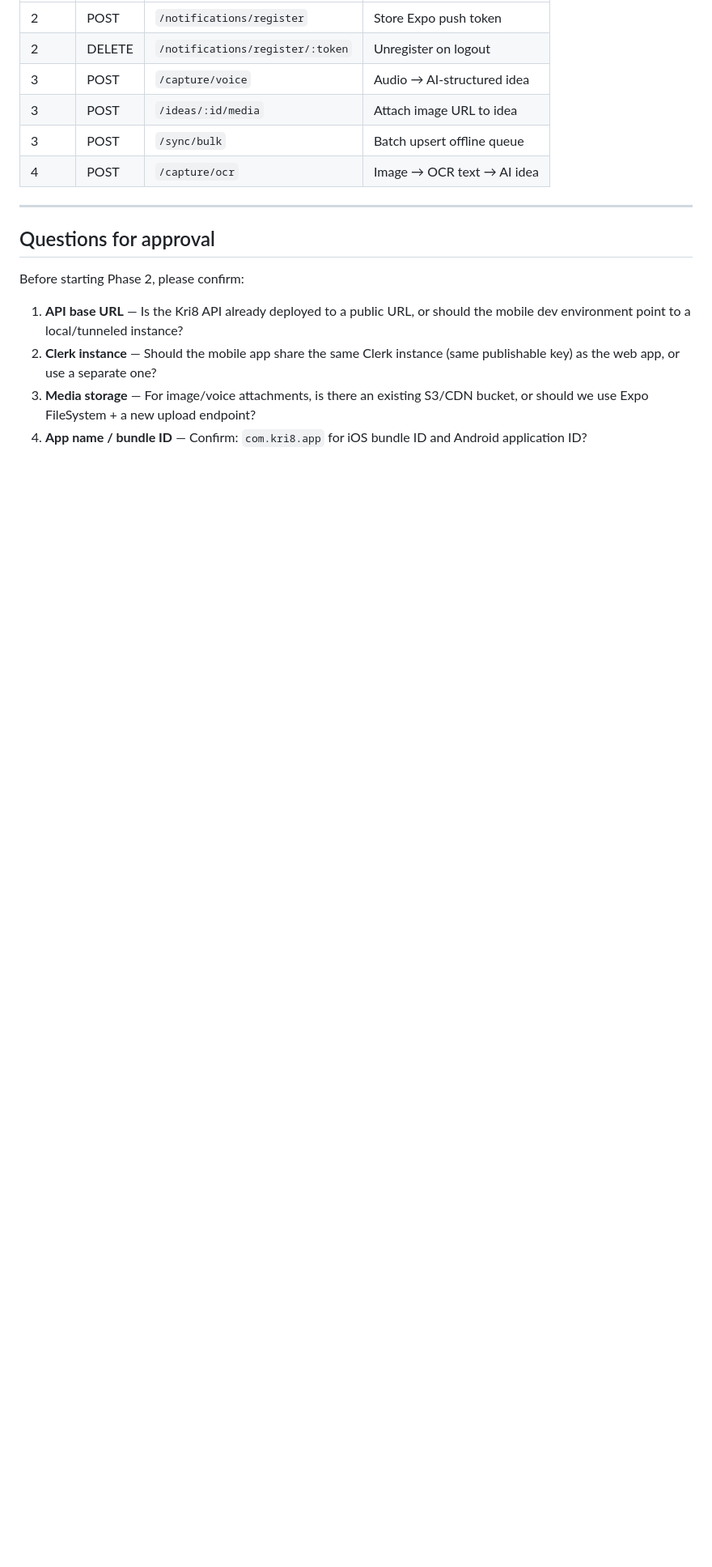
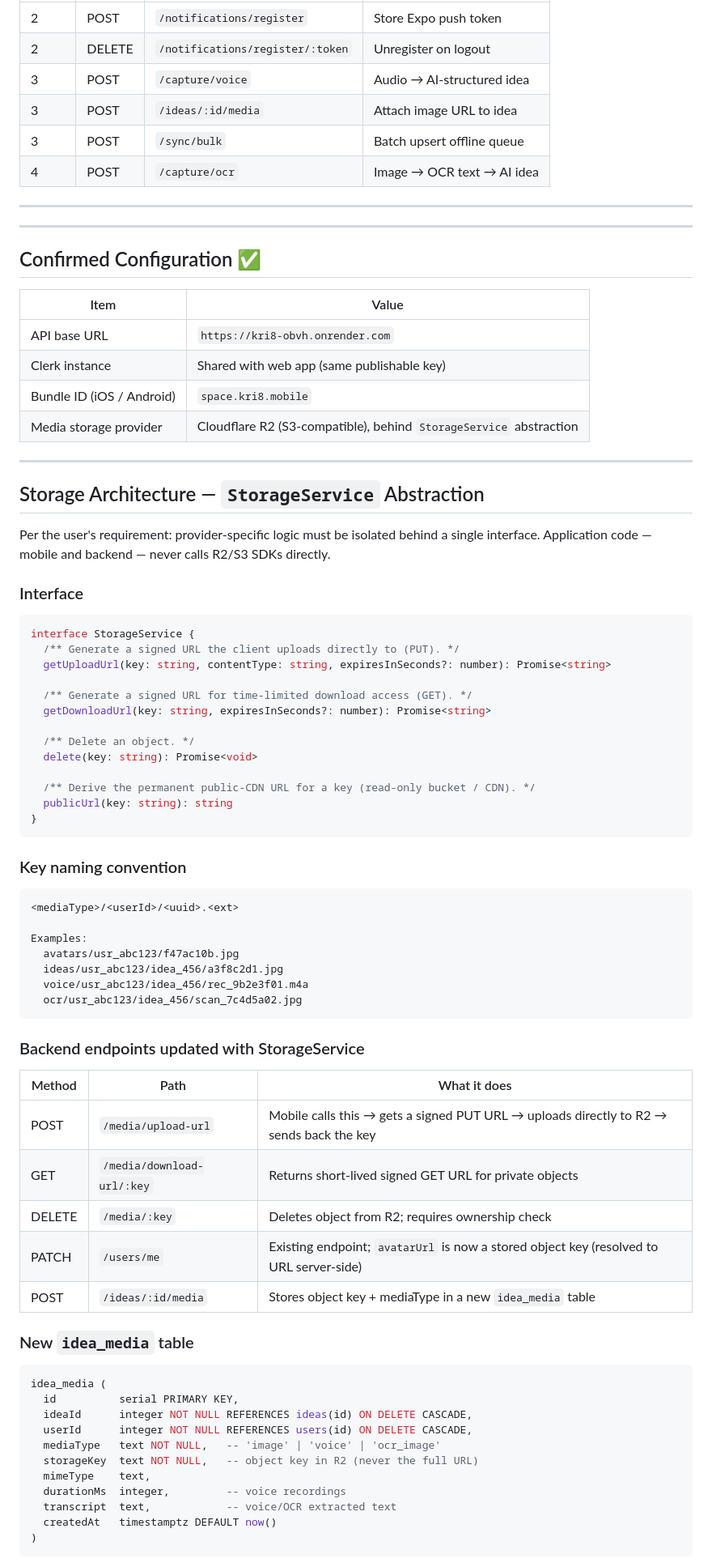
Before and after one commit to simysola22/kri8-mobile, a Markdown page: kri8-main/MOBILE_ARCHITECTURE.md, the part around one of its changes. Shown at 81% size. Drawn GitHub-style; blank space fills up the shorter version.

Commit message:
Update mobile architecture documentation
Replit-Commit-Author: Agent

````diff
--- a/kri8-main/MOBILE_ARCHITECTURE.md
+++ b/kri8-main/MOBILE_ARCHITECTURE.md
@@ -318,11 +318,76 @@ artifacts/kri8-mobile/
 
 ---
 
-## Questions for approval
+---
 
-Before starting Phase 2, please confirm:
+## Confirmed Configuration ✅
 
-1. **API base URL** — Is the Kri8 API already deployed to a public URL, or should the mobile dev environment point to a local/tunneled instance?
-2. **Clerk instance** — Should the mobile app share the same Clerk instance (same publishable key) as the web app, or use a separate one?
-3. **Media storage** — For image/voice attachments, is there an existing S3/CDN bucket, or should we use Expo FileSystem + a new upload endpoint?
-4. **App name / bundle ID** — Confirm: `com.kri8.app` for iOS bundle ID and Android application ID?
+| Item | Value |
+|---|---|
+| API base URL | `https://kri8-obvh.onrender.com` |
+| Clerk instance | Shared with web app (same publishable key) |
+| Bundle ID (iOS / Android) | `space.kri8.mobile` |
+| Media storage provider | Cloudflare R2 (S3-compatible), behind `StorageService` abstraction |
+
+---
+
+## Storage Architecture — `StorageService` Abstraction
+
+Per the user's requirement: provider-specific logic must be isolated behind a single interface. Application code — mobile and backend — never calls R2/S3 SDKs directly.
+
+### Interface
+
+```ts
+interface StorageService {
+  /** Generate a signed URL the client uploads directly to (PUT). */
+  getUploadUrl(key: string, contentType: string, expiresInSeconds?: number): Promise<string>
+
+  /** Generate a signed URL for time-limited download access (GET). */
+  getDownloadUrl(key: string, expiresInSeconds?: number): Promise<string>
+
+  /** Delete an object. */
+  delete(key: string): Promise<void>
+
+  /** Derive the permanent public-CDN URL for a key (read-only bucket / CDN). */
+  publicUrl(key: string): string
+}
+```
+
+### Key naming convention
+
+```
+<mediaType>/<userId>/<uuid>.<ext>
+
+Examples:
+  avatars/usr_abc123/f47ac10b.jpg
+  ideas/usr_abc123/idea_456/a3f8c2d1.jpg
+  voice/usr_abc123/idea_456/rec_9b2e3f01.m4a
+  ocr/usr_abc123/idea_456/scan_7c4d5a02.jpg
+```
+
+### Backend endpoints updated with StorageService
+
+| Method | Path | What it does |
+|---|---|---|
+| POST | `/media/upload-url` | Mobile calls this → gets a signed PUT URL → uploads directly to R2 → sends back the key |
+| GET | `/media/download-url/:key` | Returns short-lived signed GET URL for private objects |
+| DELETE | `/media/:key` | Deletes object from R2; requires ownership check |
+| PATCH | `/users/me` | Existing endpoint; `avatarUrl` is now a stored object key (resolved to URL server-side) |
+| POST | `/ideas/:id/media` | Stores object key + mediaType in a new `idea_media` table |
+
+### New `idea_media` table
+
+```sql
+idea_media (
+  id          serial PRIMARY KEY,
+  ideaId      integer NOT NULL REFERENCES ideas(id) ON DELETE CASCADE,
+  userId      integer NOT NULL REFERENCES users(id) ON DELETE CASCADE,
+  mediaType   text NOT NULL,   -- 'image' | 'voice' | 'ocr_image'
+  storageKey  text NOT NULL,   -- object key in R2 (never the full URL)
+  mimeType    text,
+  durationMs  integer,         -- voice recordings
+  transcript  text,            -- voice/OCR extracted text
+  createdAt   timestamptz DEFAULT now()
+)
+```
+
````
Also changed, not shown: other parts of kri8-main/MOBILE_ARCHITECTURE.md (+58 -0 lines).
